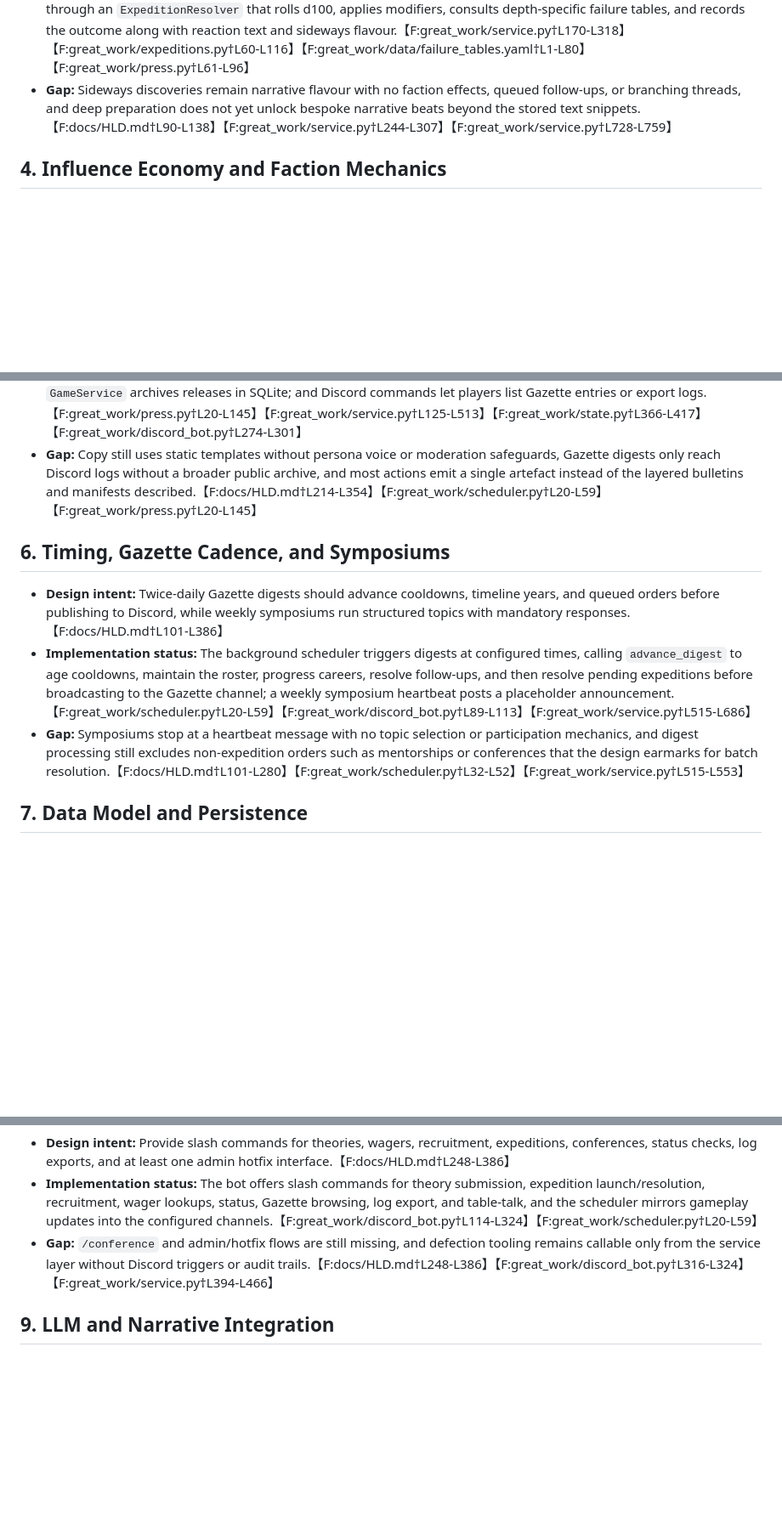
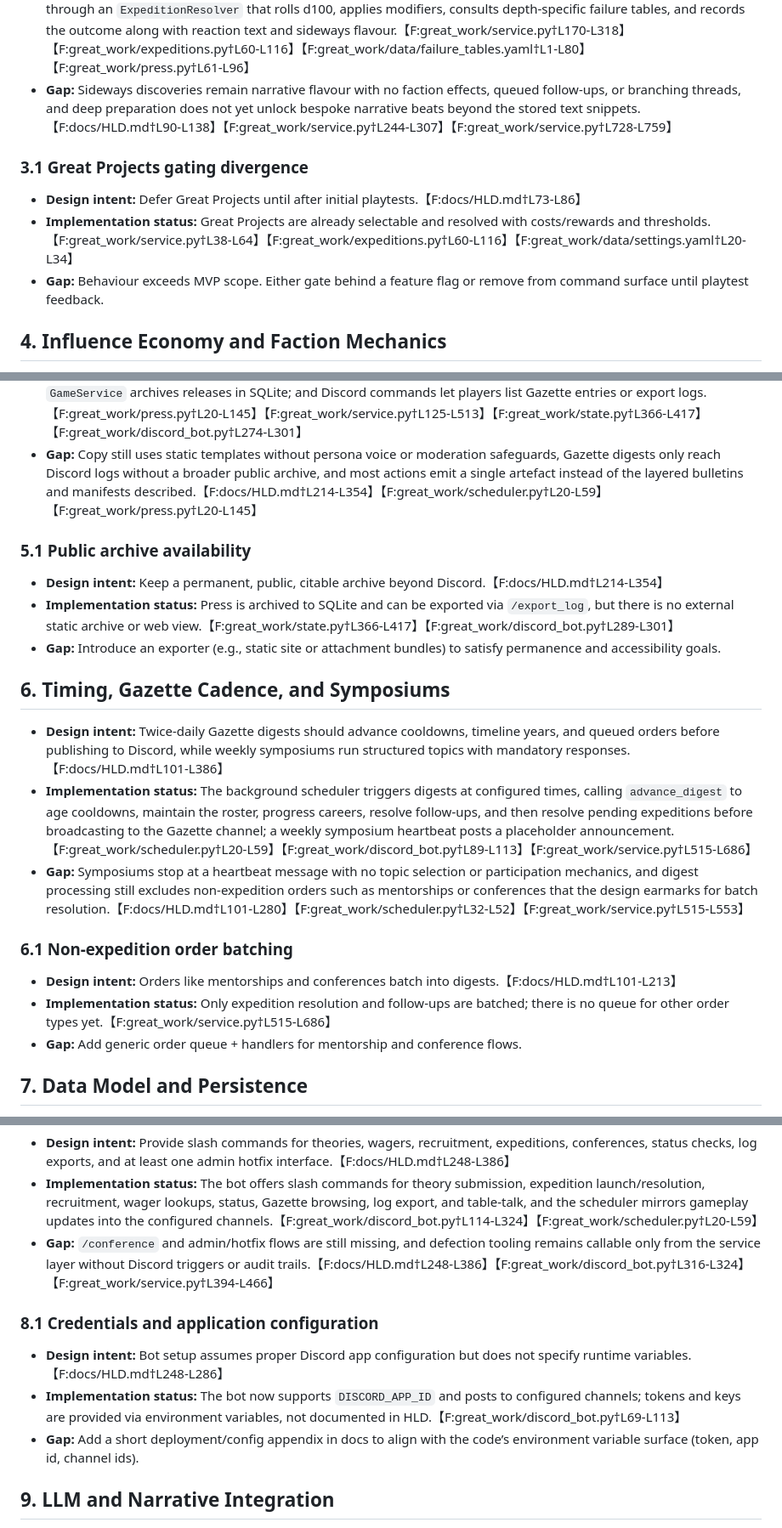
Before and after one commit to tachyon-beep/jubilant-fortnight, a Markdown page: docs/gap_analysis.md, 3 parts joined by grey strips. Shown at 85% size. GitHub-like rendering; blank space fills up the shorter version.

```diff
--- a/docs/gap_analysis.md
+++ b/docs/gap_analysis.md
@@ -15,6 +15,11 @@
 - **Implementation status:** Expedition launches deduct influence by type, persist preparation details, and resolve through an `ExpeditionResolver` that rolls d100, applies modifiers, consults depth-specific failure tables, and records the outcome along with reaction text and sideways flavour.【F:great_work/service.py†L170-L318】【F:great_work/expeditions.py†L60-L116】【F:great_work/data/failure_tables.yaml†L1-L80】【F:great_work/press.py†L61-L96】
 - **Gap:** Sideways discoveries remain narrative flavour with no faction effects, queued follow-ups, or branching threads, and deep preparation does not yet unlock bespoke narrative beats beyond the stored text snippets.【F:docs/HLD.md†L90-L138】【F:great_work/service.py†L244-L307】【F:great_work/service.py†L728-L759】
 
+### 3.1 Great Projects gating divergence
+- **Design intent:** Defer Great Projects until after initial playtests.【F:docs/HLD.md†L73-L86】
+- **Implementation status:** Great Projects are already selectable and resolved with costs/rewards and thresholds.【F:great_work/service.py†L38-L64】【F:great_work/expeditions.py†L60-L116】【F:great_work/data/settings.yaml†L20-L34】
+- **Gap:** Behaviour exceeds MVP scope. Either gate behind a feature flag or remove from command surface until playtest feedback.
+
 ## 4. Influence Economy and Faction Mechanics
 - **Design intent:** Influence should operate as a five-dimensional economy with soft caps tied to reputation and faction requirements across key actions, supported by additional sinks such as symposium commitments and contracts.【F:docs/HLD.md†L90-L213】
 - **Implementation status:** Player influence is persisted per faction, capped using reputation-driven limits, modified by expedition costs/rewards and recruitment success, and surfaced through the `/status` command.【F:great_work/service.py†L170-L392】【F:great_work/service.py†L677-L772】【F:great_work/discord_bot.py†L236-L254】
@@ -25,10 +30,20 @@
 - **Implementation status:** Templated generators create press for theories, expeditions, recruitment, and defections; `GameService` archives releases in SQLite; and Discord commands let players list Gazette entries or export logs.【F:great_work/press.py†L20-L145】【F:great_work/service.py†L125-L513】【F:great_work/state.py†L366-L417】【F:great_work/discord_bot.py†L274-L301】
 - **Gap:** Copy still uses static templates without persona voice or moderation safeguards, Gazette digests only reach Discord logs without a broader public archive, and most actions emit a single artefact instead of the layered bulletins and manifests described.【F:docs/HLD.md†L214-L354】【F:great_work/scheduler.py†L20-L59】【F:great_work/press.py†L20-L145】
 
+### 5.1 Public archive availability
+- **Design intent:** Keep a permanent, public, citable archive beyond Discord.【F:docs/HLD.md†L214-L354】
+- **Implementation status:** Press is archived to SQLite and can be exported via `/export_log`, but there is no external static archive or web view.【F:great_work/state.py†L366-L417】【F:great_work/discord_bot.py†L289-L301】
+- **Gap:** Introduce an exporter (e.g., static site or attachment bundles) to satisfy permanence and accessibility goals.
+
 ## 6. Timing, Gazette Cadence, and Symposiums
 - **Design intent:** Twice-daily Gazette digests should advance cooldowns, timeline years, and queued orders before publishing to Discord, while weekly symposiums run structured topics with mandatory responses.【F:docs/HLD.md†L101-L386】
 - **Implementation status:** The background scheduler triggers digests at configured times, calling `advance_digest` to age cooldowns, maintain the roster, progress careers, resolve follow-ups, and then resolve pending expeditions before broadcasting to the Gazette channel; a weekly symposium heartbeat posts a placeholder announcement.【F:great_work/scheduler.py†L20-L59】【F:great_work/discord_bot.py†L89-L113】【F:great_work/service.py†L515-L686】
 - **Gap:** Symposiums stop at a heartbeat message with no topic selection or participation mechanics, and digest processing still excludes non-expedition orders such as mentorships or conferences that the design earmarks for batch resolution.【F:docs/HLD.md†L101-L280】【F:great_work/scheduler.py†L32-L52】【F:great_work/service.py†L515-L553】
+
+### 6.1 Non-expedition order batching
+- **Design intent:** Orders like mentorships and conferences batch into digests.【F:docs/HLD.md†L101-L213】
+- **Implementation status:** Only expedition resolution and follow-ups are batched; there is no queue for other order types yet.【F:great_work/service.py†L515-L686】
+- **Gap:** Add generic order queue + handlers for mentorship and conference flows.
 
 ## 7. Data Model and Persistence
 - **Design intent:** Persist players, scholars, relationships, theories, expeditions, offers, press artefacts, and events with exports available through a bot command.【F:docs/HLD.md†L203-L385】
@@ -40,6 +55,11 @@
 - **Implementation status:** The bot offers slash commands for theory submission, expedition launch/resolution, recruitment, wager lookups, status, Gazette browsing, log export, and table-talk, and the scheduler mirrors gameplay updates into the configured channels.【F:great_work/discord_bot.py†L114-L324】【F:great_work/scheduler.py†L20-L59】
 - **Gap:** `/conference` and admin/hotfix flows are still missing, and defection tooling remains callable only from the service layer without Discord triggers or audit trails.【F:docs/HLD.md†L248-L386】【F:great_work/discord_bot.py†L316-L324】【F:great_work/service.py†L394-L466】
 
+### 8.1 Credentials and application configuration
+- **Design intent:** Bot setup assumes proper Discord app configuration but does not specify runtime variables.【F:docs/HLD.md†L248-L286】
+- **Implementation status:** The bot now supports `DISCORD_APP_ID` and posts to configured channels; tokens and keys are provided via environment variables, not documented in HLD.【F:great_work/discord_bot.py†L69-L113】
+- **Gap:** Add a short deployment/config appendix in docs to align with the code’s environment variable surface (token, app id, channel ids).
+
 ## 9. LLM and Narrative Integration
 - **Design intent:** Generate press and reactions through persona-driven LLM prompts with batching and moderation safeguards.【F:docs/HLD.md†L318-L369】
 - **Implementation status:** All press remains templated string substitution with no LLM calls or safety layers.【F:great_work/press.py†L20-L145】
```
Also changed, not shown: docs/implementation_plan.md (+40 -0 lines).
